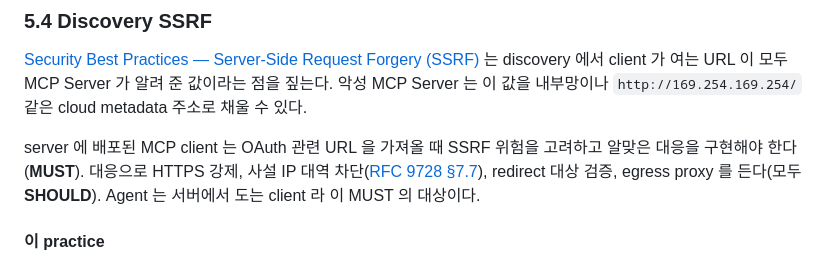
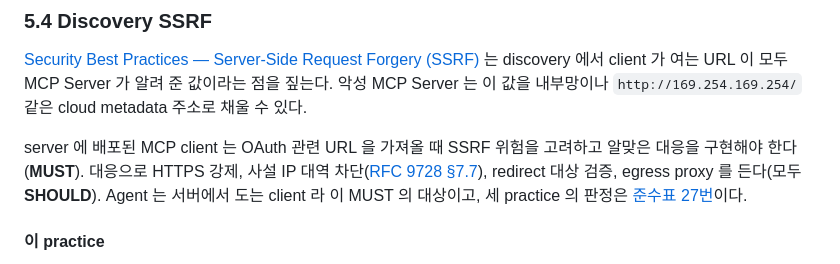
Before and after one commit to starryeye/spring-ai, a Markdown page: practice/MCP-AUTHORIZATION.md, the part around one of its changes. Rendered like a GitHub page.

Commit message:
docs: MCP 허브 준수표 27번 — 서버 배포 MCP client 의 SSRF 대응
Co-Authored-By: Claude Opus 5.5 <noreply@anthropic.com>

```diff
--- a/practice/MCP-AUTHORIZATION.md
+++ b/practice/MCP-AUTHORIZATION.md
@@ -567,7 +567,7 @@ public client 는 refresh token 을 받지 않아, 만료되면 authorization re
 
 server 에 배포된 MCP client 는 OAuth 관련 URL 을 가져올 때 SSRF 위험을 고려하고 알맞은 대응을 구현해야 한다(**MUST**).
 대응으로 HTTPS 강제, 사설 IP 대역 차단([RFC 9728 §7.7](https://www.rfc-editor.org/rfc/rfc9728#section-7.7)), redirect 대상 검증, egress proxy 를 든다(모두 **SHOULD**).
-Agent 는 서버에서 도는 client 라 이 MUST 의 대상이다.
+Agent 는 서버에서 도는 client 라 이 MUST 의 대상이고, 세 practice 의 판정은 [준수표 27번](#s6)이다.
 
 #### 이 practice
 
```
Also changed, not shown: other parts of practice/MCP-AUTHORIZATION.md (+4 -3 lines).
